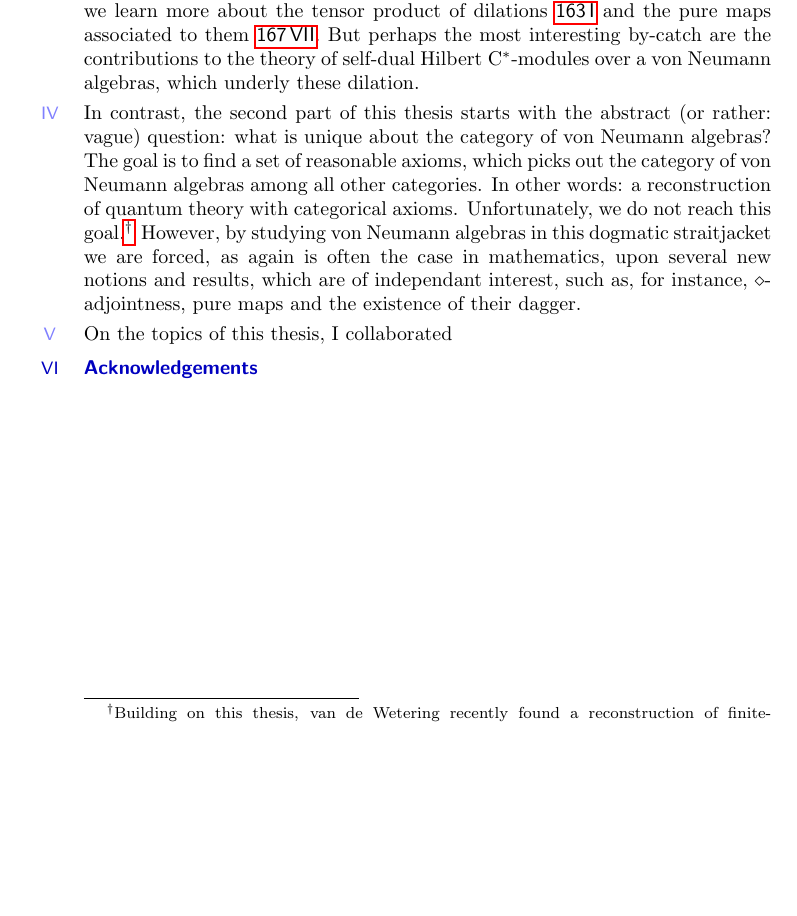
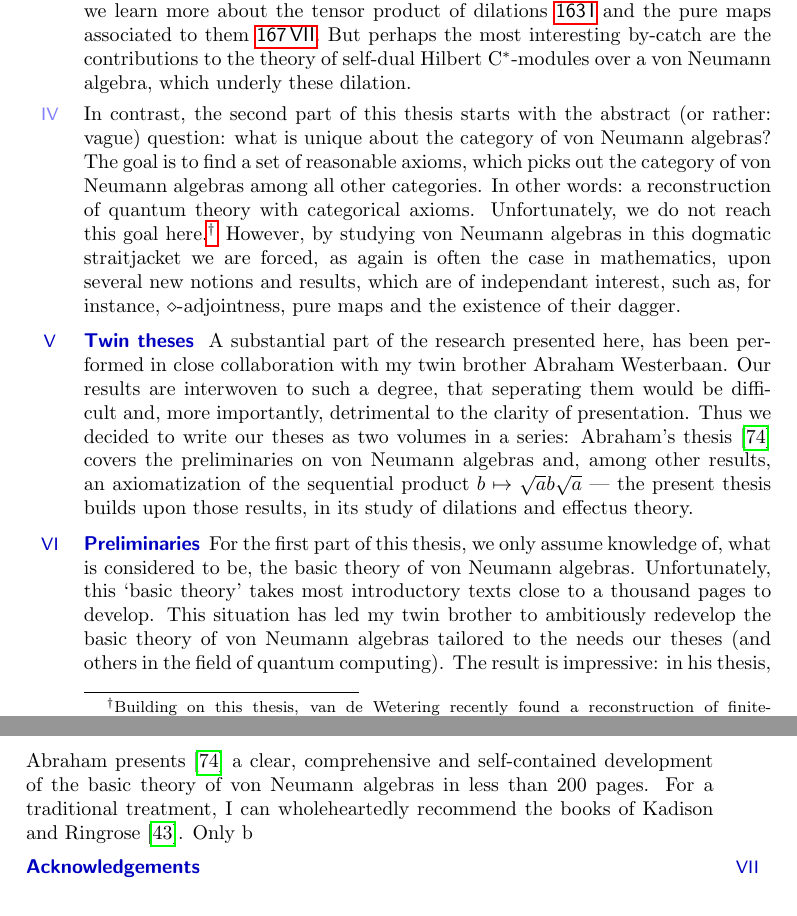
Before and after one commit to westerbaan/theses, a LaTeX thesis (b.tex, which reads bintr.tex): part of page 4 of 177 before the commit and two parts of pages 4 and 5 of 179 after it, the two joined at a grey line, cut so that both start at the same text, the shorter picture padded with empty space. Compiled offline with pdfLaTeX.

Commit message:
work work work

```diff
--- a/bintr.tex
+++ b/bintr.tex
@@ -66,7 +66,7 @@ The insights attained pondering this question lead naturally,
         and the pure maps associated to them~\sref{paschke-pure}.
 But perhaps the most interesting by-catch
     are the contributions to the theory
-    of self-dual Hilbert C$^*$-modules over a von Neumann algebras,
+    of self-dual Hilbert C$^*$-modules over a von Neumann algebra,
     which underly these dilation.
 \end{point}
 \begin{point}%
@@ -77,7 +77,7 @@ The goal is to find a set of reasonable axioms,
     which picks out the category of von Neumann algebras
     among all other categories.
 In other words: a reconstruction of quantum theory with categorical axioms.
-    Unfortunately, we do not reach this goal.\footnote{%
+    Unfortunately, we do not reach this goal here.\footnote{%
         Building on this thesis,
             van de Wetering recently found a reconstruction
             of finite-dimensional quantum theory.\cite{wetering}}
@@ -89,10 +89,39 @@ However, by studying von Neumann algebras
     such as, for instance,~$\diamond$-adjointness,
     pure maps and the existence of their dagger.
 \end{point}
-\begin{point}%
-On the topics of this thesis,
-    I collaborated
 \end{point}
+\begin{point}{Twin theses}%
+A substantial part of the research presented here,
+    has been performed in close collaboration with
+    my twin brother Abraham Westerbaan.
+Our results are interwoven to such a degree,
+    that seperating them would be difficult
+    and, more importantly, detrimental to the clarity of presentation.
+Thus we decided to write our theses as two volumes in a series:
+    Abraham's thesis~\cite{bram} covers the preliminaries on von Neumann
+    algebras and, among other results, an axiomatization of
+        the sequential product~$b\mapsto \sqrt{a}b\sqrt{a}$
+        --- the present thesis
+            builds upon those results,
+            in its study of dilations and effectus theory.
+\end{point}
+\begin{point}{Preliminaries}%
+For the first part of this thesis,
+    we only assume knowledge of, what is considered to be,
+    the basic theory of von Neumann algebras.
+Unfortunately, this `basic theory' takes most introductory texts
+    close to a thousand pages to develop.
+This situation has led my twin brother to ambitiously
+     redevelop the basic theory of von Neumann algebras
+     tailored to the needs our theses (and others
+     in the field of quantum computing).
+The result is impressive:
+    in his thesis, Abraham presents~\cite{bram}
+    a clear, comprehensive and self-contained development of the basic
+    theory of von Neumann algebras in less than 200 pages.
+For a traditional treatment,
+    I can wholeheartedly recommend the books of Kadison and Ringrose \cite{kr}.
+Only b
 \end{point}
 \begin{point}{Acknowledgements}%
 
```
Also changed, not shown: main.bib (+2 -2 lines).
